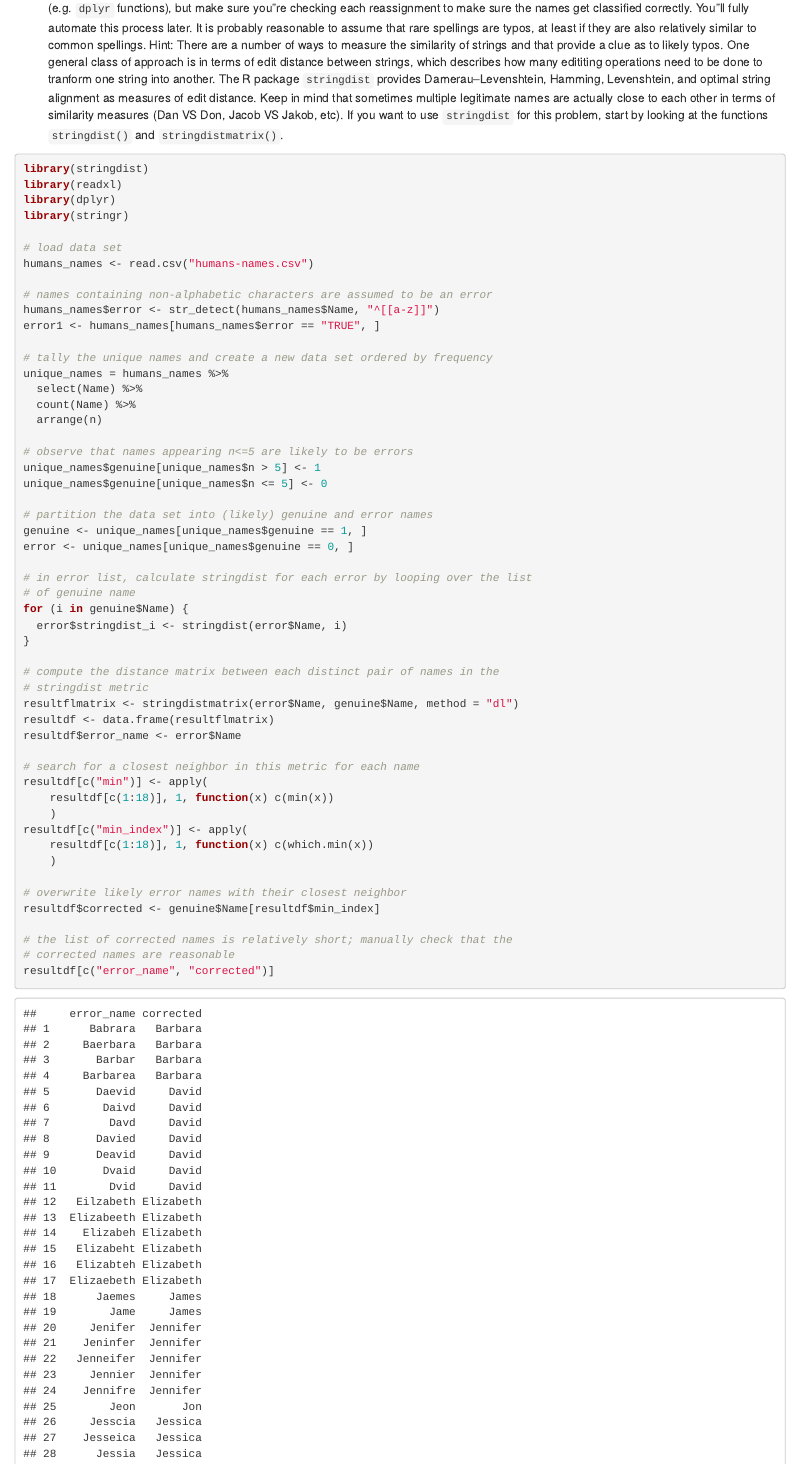
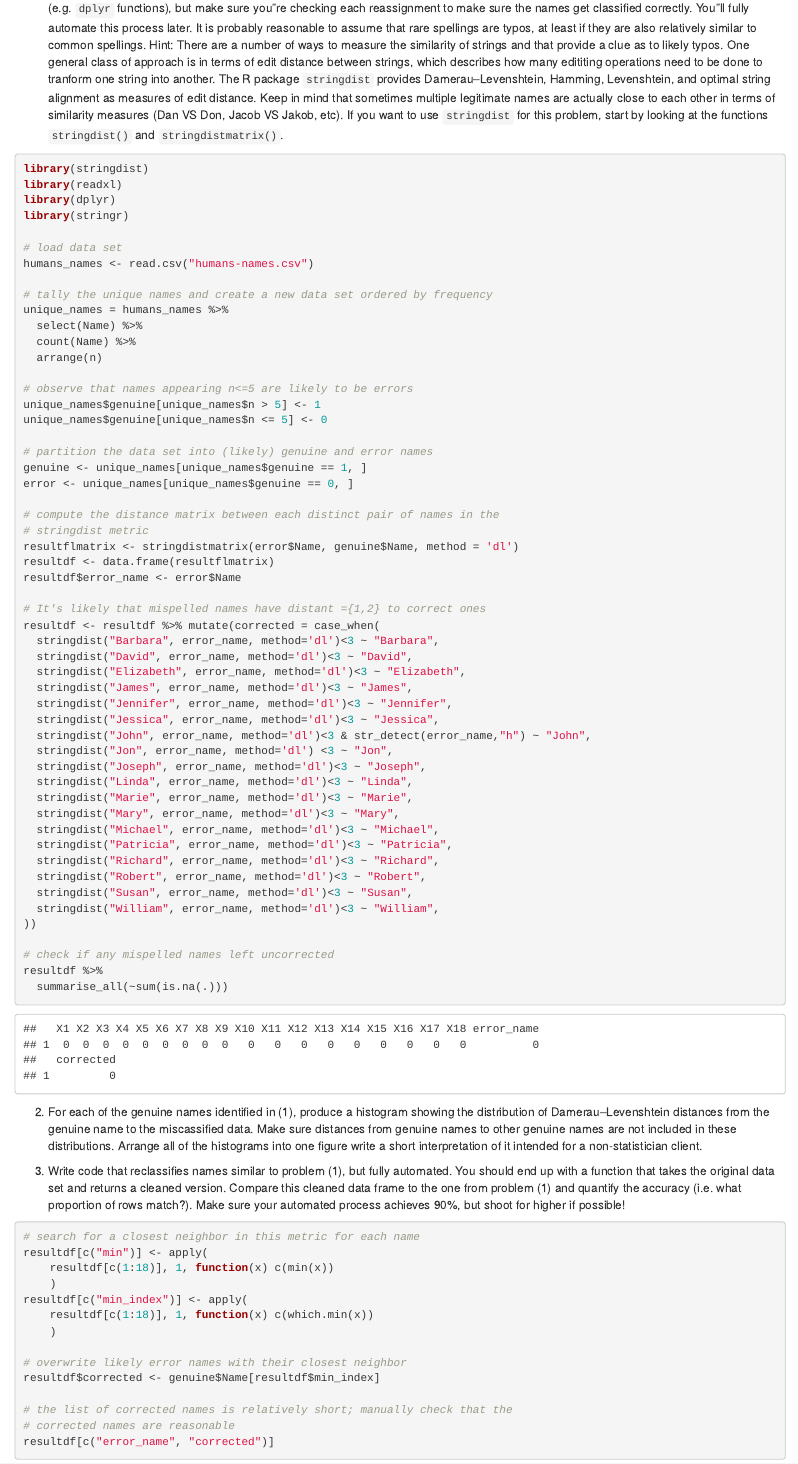
Before and after one commit to quandangpdx/Lab4-Quan-Sam-Chau, an R Markdown document (RLab4_CB.Rmd): the page in a window 1100 px wide, from 7930 px down. Rendered offline with R 4.5, knitr and Pandoc, with nearby package versions; drawn as R Markdown's standard HTML page in place of the format the file asks for.

Commit message:
revised Q1 - mispelled name

````diff
--- a/RLab4_CB.Rmd
+++ b/RLab4_CB.Rmd
@@ -242,10 +242,6 @@ library(stringr)
 # load data set
 humans_names <- read.csv("humans-names.csv")
 
-# names containing non-alphabetic characters are assumed to be an error
-humans_names$error <- str_detect(humans_names$Name, "^[[a-z]]")
-error1 <- humans_names[humans_names$error == "TRUE", ]
-
 # tally the unique names and create a new data set ordered by frequency
 unique_names = humans_names %>%
   select(Name) %>%
@@ -260,17 +256,60 @@ unique_names$genuine[unique_names$n <= 5] <- 0
 genuine <- unique_names[unique_names$genuine == 1, ]
 error <- unique_names[unique_names$genuine == 0, ]
 
-# in error list, calculate stringdist for each error by looping over the list
-# of genuine name
-for (i in genuine$Name) {
-  error$stringdist_i <- stringdist(error$Name, i)
-}
-
 # compute the distance matrix between each distinct pair of names in the
 # stringdist metric
-resultflmatrix <- stringdistmatrix(error$Name, genuine$Name, method = "dl")
+resultflmatrix <- stringdistmatrix(error$Name, genuine$Name, method = 'dl')
 resultdf <- data.frame(resultflmatrix)
 resultdf$error_name <- error$Name
+
+# It's likely that mispelled names have distant ={1,2} to correct ones
+resultdf <- resultdf %>% mutate(corrected = case_when(
+  stringdist("Barbara", error_name, method='dl')<3 ~ "Barbara",
+  stringdist("David", error_name, method='dl')<3 ~ "David",
+  stringdist("Elizabeth", error_name, method='dl')<3 ~ "Elizabeth",
+  stringdist("James", error_name, method='dl')<3 ~ "James",
+  stringdist("Jennifer", error_name, method='dl')<3 ~ "Jennifer",
+  stringdist("Jessica", error_name, method='dl')<3 ~ "Jessica",
+  stringdist("John", error_name, method='dl')<3 & str_detect(error_name,"h") ~ "John",
+  stringdist("Jon", error_name, method='dl') <3 ~ "Jon",
+  stringdist("Joseph", error_name, method='dl')<3 ~ "Joseph",
+  stringdist("Linda", error_name, method='dl')<3 ~ "Linda",
+  stringdist("Marie", error_name, method='dl')<3 ~ "Marie",
+  stringdist("Mary", error_name, method='dl')<3 ~ "Mary",
+  stringdist("Michael", error_name, method='dl')<3 ~ "Michael",
+  stringdist("Patricia", error_name, method='dl')<3 ~ "Patricia",
+  stringdist("Richard", error_name, method='dl')<3 ~ "Richard",
+  stringdist("Robert", error_name, method='dl')<3 ~ "Robert",
+  stringdist("Susan", error_name, method='dl')<3 ~ "Susan",
+  stringdist("William", error_name, method='dl')<3 ~ "William",
+))
+
+# check if any mispelled names left uncorrected
+resultdf %>%
+  summarise_all(~sum(is.na(.)))
+
+```
+
+
+2) For each of the genuine names identified in (1), produce a histogram showing
+the distribution of Damerau–Levenshtein distances from the genuine name to the
+miscassified data. Make sure distances from genuine names to other genuine names
+are not included in these distributions.
+Arrange all of the histograms into one figure write a short interpretation of it
+intended for a non-statistician client.
+
+```{r}
+```
+
+
+3) Write code that reclassifies names similar to problem (1), but fully
+automated. You should end up with a function that takes the original data set
+and returns a cleaned version. Compare this cleaned data frame to the one
+from problem (1) and quantify the accuracy (i.e. what proportion of rows
+match?). Make sure your automated process achieves 90%, but shoot for higher
+if possible!
+
+```{r}
 
 # search for a closest neighbor in this metric for each name
 resultdf[c("min")] <- apply(
````
Also changed, not shown: RLab4_CB.Rmd (16 more changed lines).
